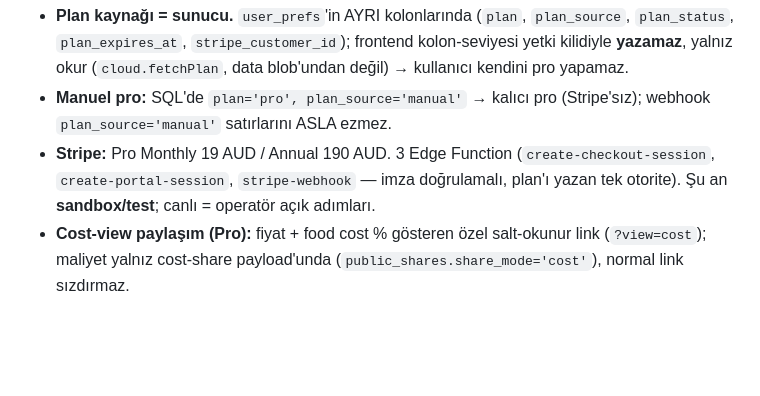
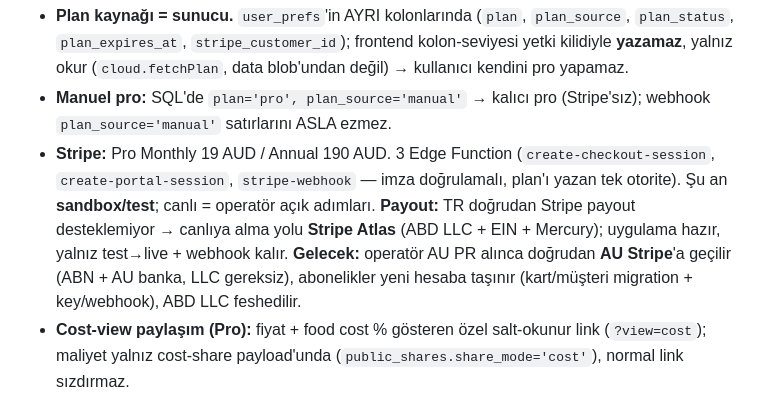
Before and after one commit to ahmetkayas1926/prochefdesk, a Markdown page: HANDOVER.md, the part around the change. Drawn GitHub-style; blank space fills up the shorter version.

```diff
--- a/HANDOVER.md
+++ b/HANDOVER.md
@@ -90,7 +90,7 @@ Tüm limit + gate'ler tek dosyada: `plans.js` (`PLAN_LIMITS`) — özelliği aç
 
 - **Plan kaynağı = sunucu.** `user_prefs`'in AYRI kolonlarında (`plan`, `plan_source`, `plan_status`, `plan_expires_at`, `stripe_customer_id`); frontend kolon-seviyesi yetki kilidiyle **yazamaz**, yalnız okur (`cloud.fetchPlan`, data blob'undan değil) → kullanıcı kendini pro yapamaz.
 - **Manuel pro:** SQL'de `plan='pro', plan_source='manual'` → kalıcı pro (Stripe'sız); webhook `plan_source='manual'` satırlarını ASLA ezmez.
-- **Stripe:** Pro Monthly 19 AUD / Annual 190 AUD. 3 Edge Function (`create-checkout-session`, `create-portal-session`, `stripe-webhook` — imza doğrulamalı, plan'ı yazan tek otorite). Şu an **sandbox/test**; canlı = operatör açık adımları.
+- **Stripe:** Pro Monthly 19 AUD / Annual 190 AUD. 3 Edge Function (`create-checkout-session`, `create-portal-session`, `stripe-webhook` — imza doğrulamalı, plan'ı yazan tek otorite). Şu an **sandbox/test**; canlı = operatör açık adımları. **Payout:** TR doğrudan Stripe payout desteklemiyor → canlıya alma yolu **Stripe Atlas** (ABD LLC + EIN + Mercury); uygulama hazır, yalnız test→live + webhook kalır. **Gelecek:** operatör AU PR alınca doğrudan **AU Stripe**'a geçilir (ABN + AU banka, LLC gereksiz), abonelikler yeni hesaba taşınır (kart/müşteri migration + key/webhook), ABD LLC feshedilir.
 - **Cost-view paylaşım (Pro):** fiyat + food cost % gösteren özel salt-okunur link (`?view=cost`); maliyet yalnız cost-share payload'unda (`public_shares.share_mode='cost'`), normal link sızdırmaz.
 - **Watermark:** footer TÜM çıktılarda (print/PDF · Excel · roster JPEG · paylaşım/URL) `PCD.gate.showWatermark()`'a bağlı — Free'de var, Pro'da temiz; paylaşılan sayfada paylaşanın planına göre snapshot'a gömülür (`payload._wm`). Metin/WhatsApp paylaşımı kapsam dışı.
 - **Çıktı paleti (v2.44 Deep Pine — tek standart):** TÜM print/PDF · Excel · roster JPEG · share aynı dili konuşur — başlık+kenarlık pine `#16433a` · aksan/CTA `#1f9d6b` · metin `#1c1917` · kenarlık `#e7e5e4` · th zemini `#eaf6f0` · Inter+Fraunces; Excel pine `16433A` başlık + `E0DDD5` kenarlık + `F6F3EE` alt-satır (PCD.xlsx + inline roster/buffet/recipes AYNI). Tüm print `@page{margin:0}`+içerik padding → tarayıcı damgası (tarih/about:blank/sayfa no) yok. Yeni çıktıda bu paleti kullan. Bilerek istisna: whiteboard (Oswald/Barlow), menu_studio temalı menüleri, HACCP grid `#999`.
```
Also changed, not shown: CLAUDE.md (+4 -2 lines).
